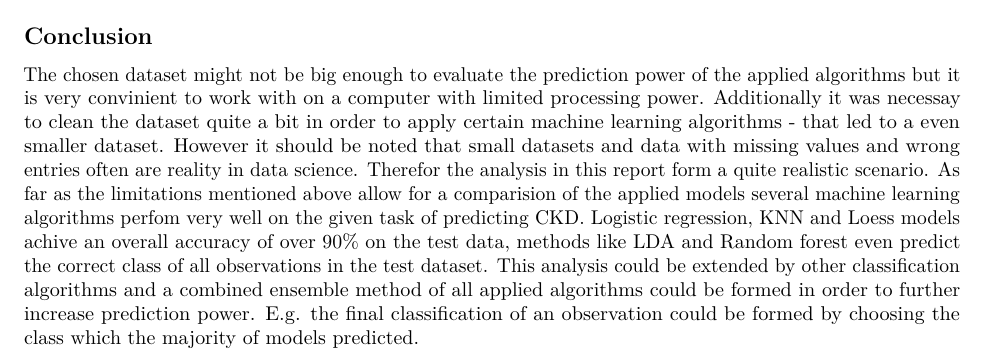
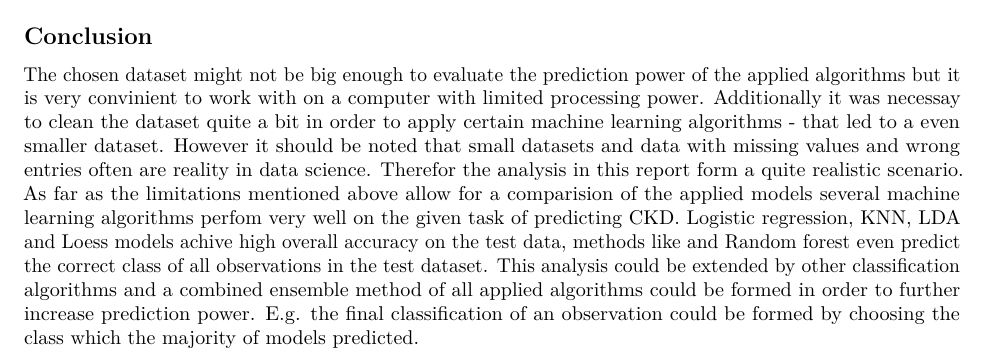
Before and after one commit to webebe/HarvardCapstone2, an R Markdown document (HarvardCapstone2Report.Rmd): part of page 8 of 8, cut so that both start at the same text. Rendered offline with R 4.5, knitr and Pandoc, then LaTeX, with nearby package versions; code that draws random numbers runs with fixed seeds of ours; some code elsewhere in the file could not run offline.

Commit message:
Add files via upload

```diff
--- a/HarvardCapstone2Report.Rmd
+++ b/HarvardCapstone2Report.Rmd
@@ -400,5 +400,5 @@ classification_results %>% knitr::kable()
 
 ## Conclusion
 The chosen dataset might not be big enough to evaluate the prediction power of the applied algorithms but it is very convinient to work with on a computer with limited processing power. Additionally it was necessay to clean the dataset quite a bit in order to apply certain machine learning algorithms - that led to a even smaller dataset. However it should be noted that small datasets and data with missing values and wrong entries often are reality in data science. Therefor the analysis in this report form a quite realistic scenario.
-As far as the limitations mentioned above allow for a comparision of the applied models several machine learning algorithms perfom very well on the given task of predicting CKD. Logistic regression, KNN and Loess models achive an overall accuracy of over 90% on the test data, methods like LDA and Random forest even predict the correct class of all observations in the test dataset.
+As far as the limitations mentioned above allow for a comparision of the applied models several machine learning algorithms perfom very well on the given task of predicting CKD. Logistic regression, KNN, LDA and Loess models achive high overall accuracy on the test data, methods like and Random forest even predict the correct class of all observations in the test dataset.
 This analysis could be extended by other classification algorithms and a combined ensemble method of all applied algorithms could be formed in order to further increase prediction power. E.g. the final classification of an observation could be formed by choosing the class which the majority of models predicted.
```
Also changed, not shown: HarvardCapstone2Report.pdf (added).
